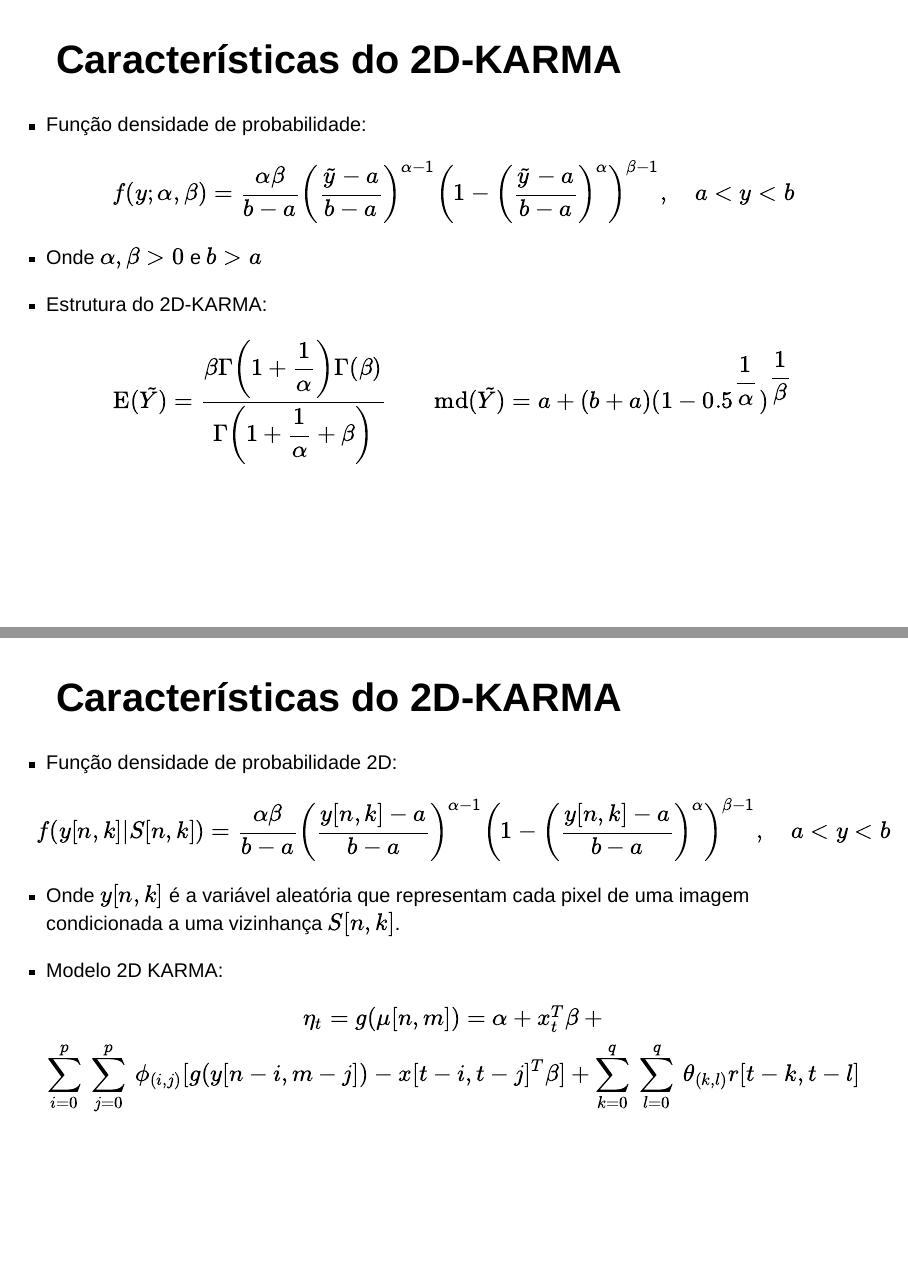
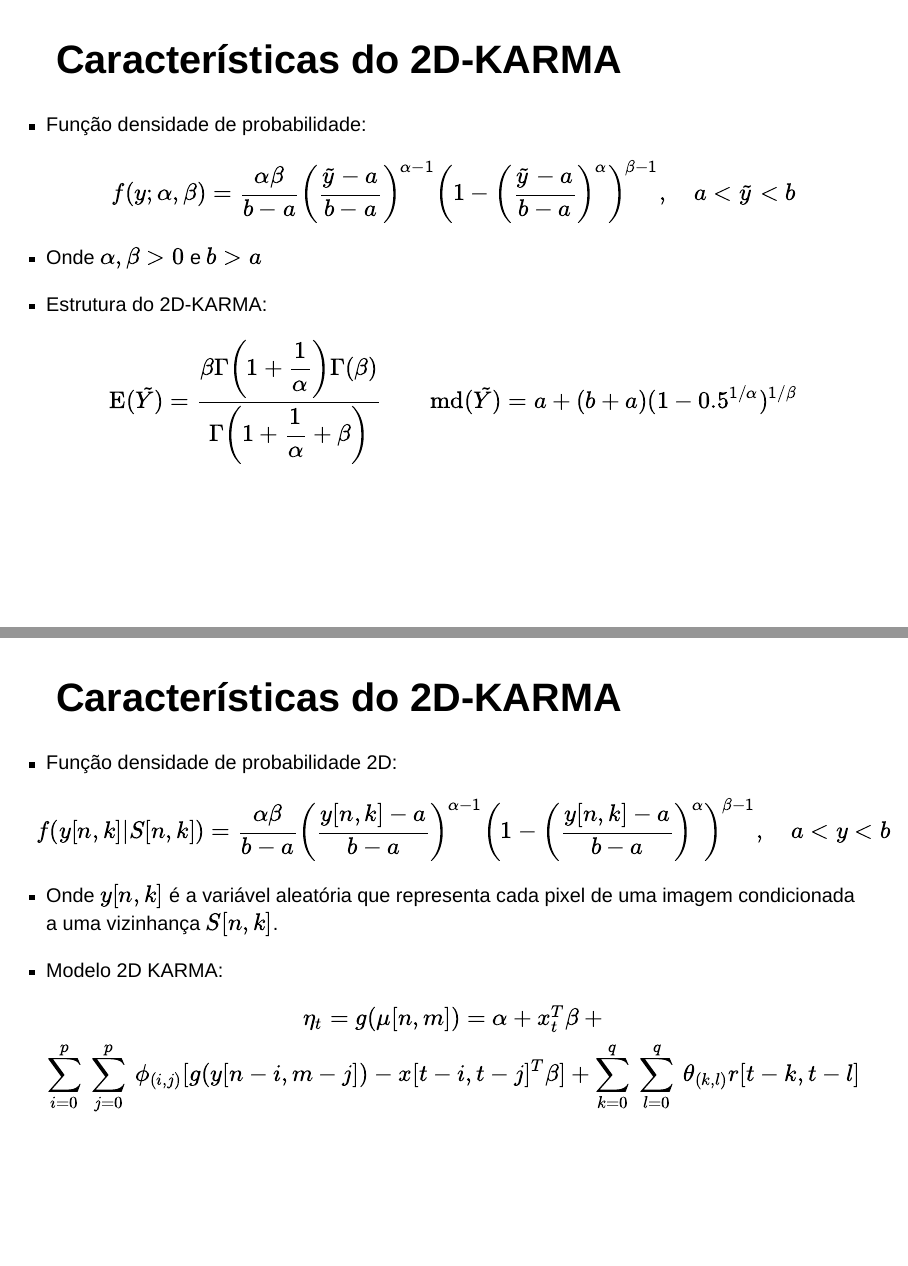
Before and after one commit to VitorBSP/2DKARMA, a Quarto document (index.qmd): pages 17 and 18 of 25, joined at a grey line. Rendered offline with R 4.5, knitr and Pandoc in place of Quarto, with nearby package versions; drawn as Slidy slides in place of the format the file asks for.

Commit message:
last changes

```diff
--- a/index.qmd
+++ b/index.qmd
@@ -14,10 +14,7 @@ format:
     logo: "images/logo2.png"
     smaller: True
     chalkboard: true
-    transition: fade
     controls: true
-    width: 1190
-    height: 720
     bibliography: bib.bib
     nocite: |
             @*
@@ -297,7 +294,7 @@ Características do 2D-KARMA
 
 - Função densidade de probabilidade:
 
-$$f(y;\alpha, \beta) = \dfrac{\alpha\beta}{b-a} \bigg(\dfrac{\tilde{y} - a}{b - a}\bigg)^{\alpha - 1}\bigg(1 - \bigg(\dfrac{\tilde{y} - a}{b - a}\bigg)^\alpha\bigg)^{\beta  - 1}, \quad a<y<b$$
+$$f(y;\alpha, \beta) = \dfrac{\alpha\beta}{b-a} \bigg(\dfrac{\tilde{y} - a}{b - a}\bigg)^{\alpha - 1}\bigg(1 - \bigg(\dfrac{\tilde{y} - a}{b - a}\bigg)^\alpha\bigg)^{\beta  - 1}, \quad a<\tilde{y}<b$$
 
 * Onde $\alpha, \beta > 0$ e $b > a$
 
@@ -308,7 +305,7 @@ $$f(y;\alpha, \beta) = \dfrac{\alpha\beta}{b-a} \bigg(\dfrac{\tilde{y} - a}{b -
 \begin{align}
 \text{E}(\tilde{Y}) = \dfrac{\beta\Gamma\bigg(1 + \dfrac{1}{\alpha}\bigg)\Gamma(\beta)}{\Gamma\bigg(1 + \dfrac{1}{\alpha} + \beta\bigg)}
 \qquad
-\text{md}(\tilde{Y}) = a + (b+a)(1 - 0.5^{\dfrac{1}{\alpha}})^{\dfrac{1}{\beta}}
+\text{md}(\tilde{Y}) = a + (b+a)(1 - 0.5^{1/\alpha})^{1/\beta}
 \end{align}
 
 
@@ -324,7 +321,7 @@ Características do 2D-KARMA
 
 $$f(y[n,k] | S[n,k]) = \dfrac{\alpha\beta}{b-a} \bigg(\dfrac{y[n,k] - a}{b - a}\bigg)^{\alpha - 1}\bigg(1 - \bigg(\dfrac{y[n,k] - a}{b - a}\bigg)^\alpha\bigg)^{\beta  - 1}, \quad a<y<b$$
 
-* Onde $y[n,k]$ é a variável aleatória que representam cada pixel de uma imagem condicionada a uma vizinhança $S[n,k]$.
+* Onde $y[n,k]$ é a variável aleatória que representa cada pixel de uma imagem condicionada a uma vizinhança $S[n,k]$.
 
 <p>
 
```
Also changed, not shown: index.html, index.qmd (2 more changed lines).
